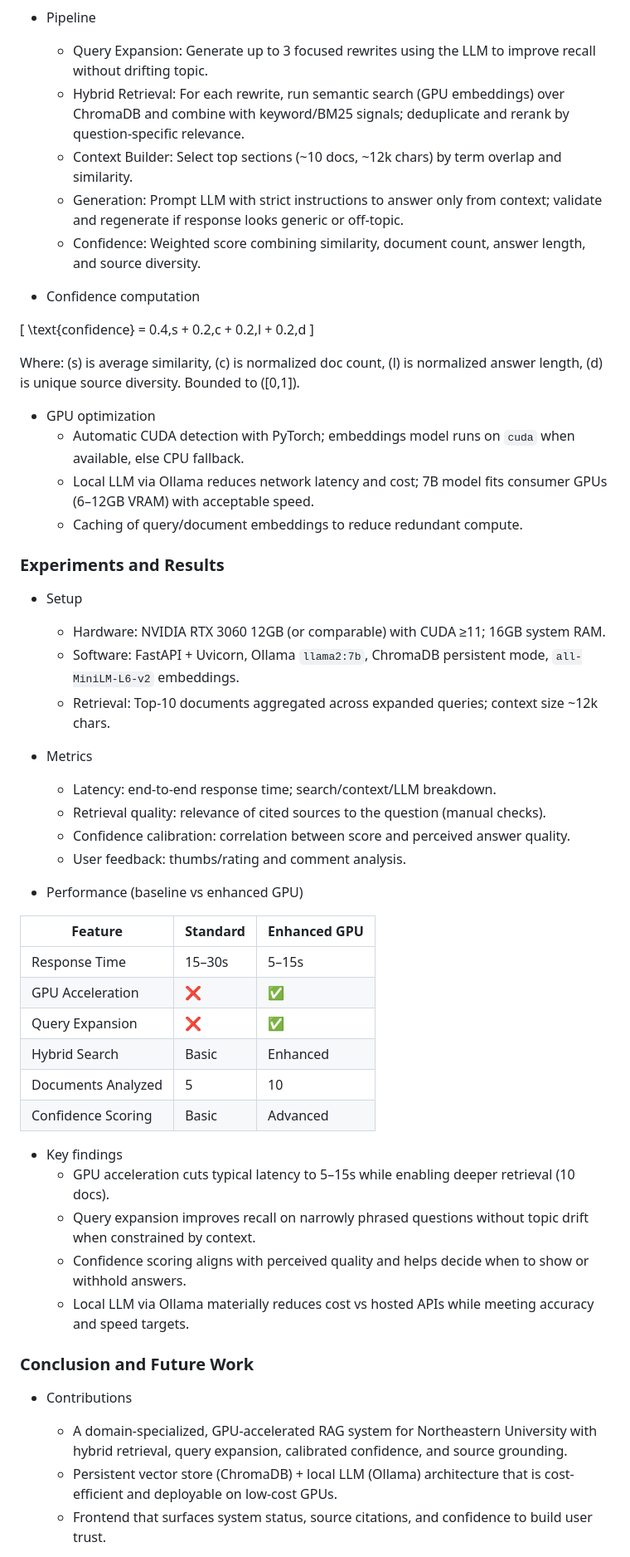
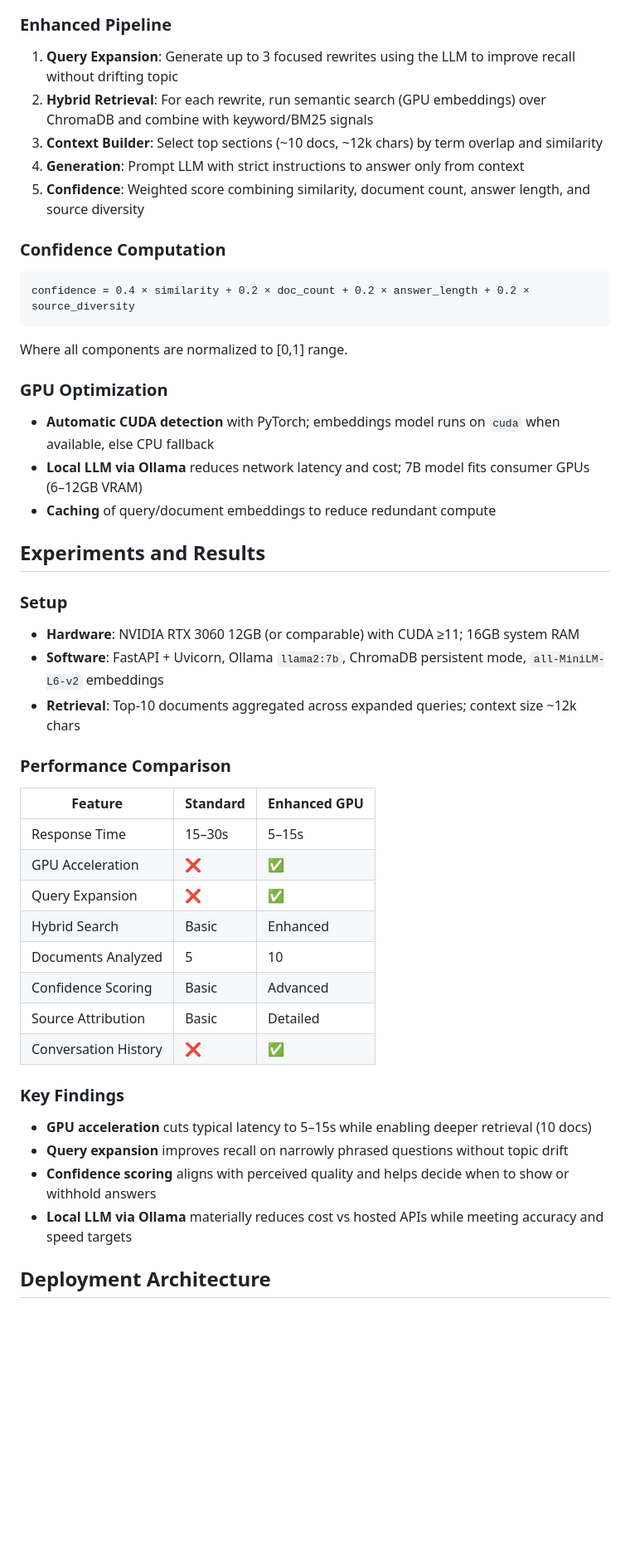
Before and after one commit to SandaAbhishekSagar/Northeastern_University_chatbot, a Markdown page: Northeastern_University_Chatbot_Presentation.md, the part around one of its changes. Shown at 83% size. Rendered like a GitHub page; blank space fills up the shorter version.

````diff
--- a/Northeastern_University_Chatbot_Presentation.md
+++ b/Northeastern_University_Chatbot_Presentation.md
@@ -39,37 +64,35 @@ graph TD
 ```
 
-- Pipeline
-  - Query Expansion: Generate up to 3 focused rewrites using the LLM to improve recall without drifting topic.
-  - Hybrid Retrieval: For each rewrite, run semantic search (GPU embeddings) over ChromaDB and combine with keyword/BM25 signals; deduplicate and rerank by question-specific relevance.
-  - Context Builder: Select top sections (~10 docs, ~12k chars) by term overlap and similarity.
-  - Generation: Prompt LLM with strict instructions to answer only from context; validate and regenerate if response looks generic or off-topic.
-  - Confidence: Weighted score combining similarity, document count, answer length, and source diversity.
+### Enhanced Pipeline
 
-- Confidence computation
+1. **Query Expansion**: Generate up to 3 focused rewrites using the LLM to improve recall without drifting topic
+2. **Hybrid Retrieval**: For each rewrite, run semantic search (GPU embeddings) over ChromaDB and combine with keyword/BM25 signals
+3. **Context Builder**: Select top sections (~10 docs, ~12k chars) by term overlap and similarity
+4. **Generation**: Prompt LLM with strict instructions to answer only from context
+5. **Confidence**: Weighted score combining similarity, document count, answer length, and source diversity
 
-\[ \text{confidence} = 0.4\,s + 0.2\,c + 0.2\,l + 0.2\,d \]
+### Confidence Computation
 
-Where: \(s\) is average similarity, \(c\) is normalized doc count, \(l\) is normalized answer length, \(d\) is unique source diversity. Bounded to \([0,1]\).
+```
+confidence = 0.4 × similarity + 0.2 × doc_count + 0.2 × answer_length + 0.2 × source_diversity
+```
 
-- GPU optimization
-  - Automatic CUDA detection with PyTorch; embeddings model runs on `cuda` when available, else CPU fallback.
-  - Local LLM via Ollama reduces network latency and cost; 7B model fits consumer GPUs (6–12GB VRAM) with acceptable speed.
-  - Caching of query/document embeddings to reduce redundant compute.
+Where all components are normalized to [0,1] range.
 
-### Experiments and Results
+### GPU Optimization
 
-- Setup
-  - Hardware: NVIDIA RTX 3060 12GB (or comparable) with CUDA ≥11; 16GB system RAM.
-  - Software: FastAPI + Uvicorn, Ollama `llama2:7b`, ChromaDB persistent mode, `all-MiniLM-L6-v2` embeddings.
-  - Retrieval: Top-10 documents aggregated across expanded queries; context size ~12k chars.
+- **Automatic CUDA detection** with PyTorch; embeddings model runs on `cuda` when available, else CPU fallback
+- **Local LLM via Ollama** reduces network latency and cost; 7B model fits consumer GPUs (6–12GB VRAM)
+- **Caching** of query/document embeddings to reduce redundant compute
 
-- Metrics
-  - Latency: end-to-end response time; search/context/LLM breakdown.
-  - Retrieval quality: relevance of cited sources to the question (manual checks).
-  - Confidence calibration: correlation between score and perceived answer quality.
-  - User feedback: thumbs/rating and comment analysis.
+## Experiments and Results
 
-- Performance (baseline vs enhanced GPU)
+### Setup
+- **Hardware**: NVIDIA RTX 3060 12GB (or comparable) with CUDA ≥11; 16GB system RAM
+- **Software**: FastAPI + Uvicorn, Ollama `llama2:7b`, ChromaDB persistent mode, `all-MiniLM-L6-v2` embeddings
+- **Retrieval**: Top-10 documents aggregated across expanded queries; context size ~12k chars
+
+### Performance Comparison
 
 | Feature | Standard | Enhanced GPU |
 |---------|----------|--------------|
@@ -79,17 +102,15 @@ Where: \(s\) is average similarity, \(c\) is normalized doc count, \(l\) is norm
 | Hybrid Search | Basic | Enhanced |
 | Documents Analyzed | 5 | 10 |
 | Confidence Scoring | Basic | Advanced |
+| Source Attribution | Basic | Detailed |
+| Conversation History | ❌ | ✅ |
 
-- Key findings
-  - GPU acceleration cuts typical latency to 5–15s while enabling deeper retrieval (10 docs).
-  - Query expansion improves recall on narrowly phrased questions without topic drift when constrained by context.
-  - Confidence scoring aligns with perceived quality and helps decide when to show or withhold answers.
-  - Local LLM via Ollama materially reduces cost vs hosted APIs while meeting accuracy and speed targets.
+### Key Findings
 
-### Conclusion and Future Work
+- **GPU acceleration** cuts typical latency to 5–15s while enabling deeper retrieval (10 docs)
+- **Query expansion** improves recall on narrowly phrased questions without topic drift
+- **Confidence scoring** aligns with perceived quality and helps decide when to show or withhold answers
+- **Local LLM via Ollama** materially reduces cost vs hosted APIs while meeting accuracy and speed targets
 
-- Contributions
-  - A domain-specialized, GPU-accelerated RAG system for Northeastern University with hybrid retrieval, query expansion, calibrated confidence, and source grounding.
-  - Persistent vector store (ChromaDB) + local LLM (Ollama) architecture that is cost-efficient and deployable on low-cost GPUs.
-  - Frontend that surfaces system status, source citations, and confidence to build user trust.
+## Deployment Architecture
 
````
Also changed, not shown: other parts of Northeastern_University_Chatbot_Presentation.md (+114 -40 lines).
